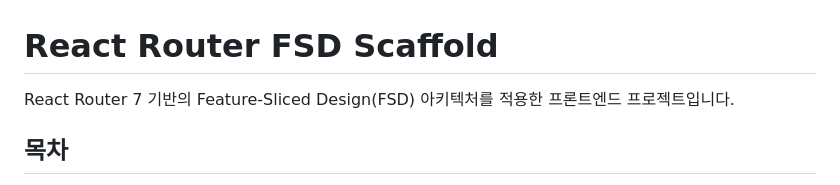
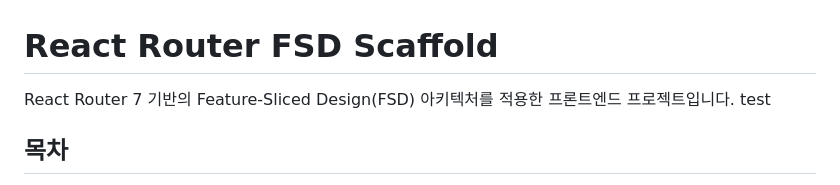
Before and after one commit to bbearcookie/react-router-fsd-scaffold, a Markdown page: README.md, the part around the change. Rendered like a GitHub page.

```diff
--- a/README.md
+++ b/README.md
@@ -1,6 +1,7 @@
 # React Router FSD Scaffold
 
 React Router 7 기반의 Feature-Sliced Design(FSD) 아키텍처를 적용한 프론트엔드 프로젝트입니다.
+test
 
 ## 목차
 
```
